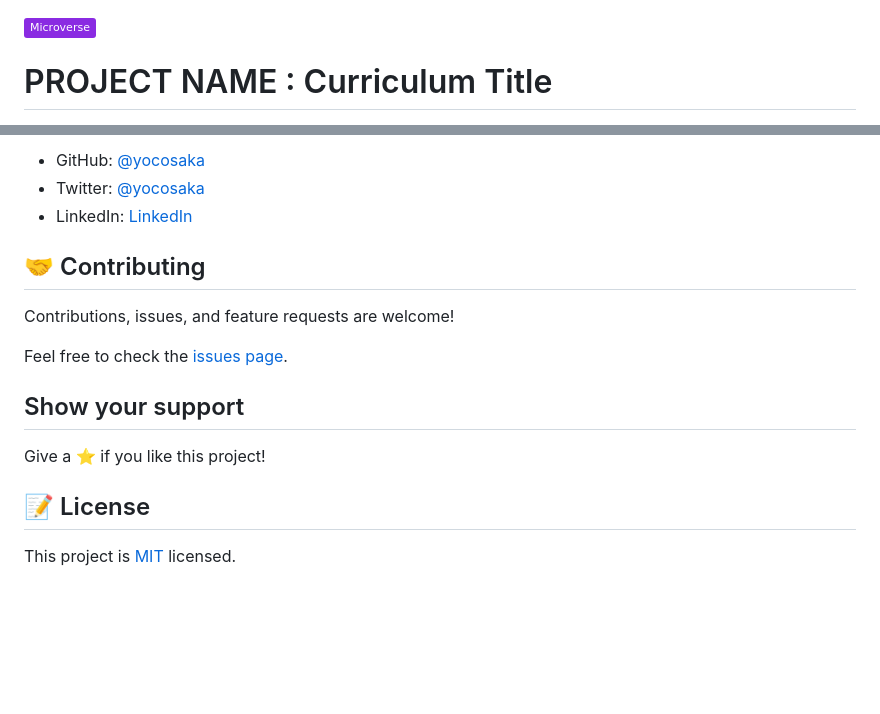
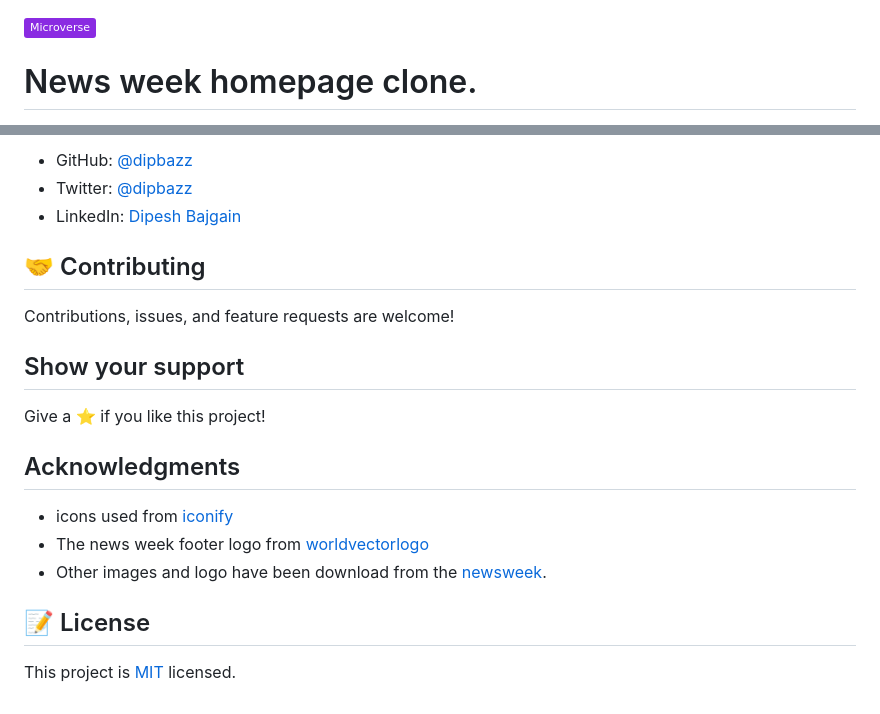
Before and after one commit to yoko-vicky/newsweek-clone, a Markdown page: README.md, 2 parts joined by grey strips. Drawn GitHub-style; badges without logos; blank space fills up the shorter version.

```diff
--- a/README.md
+++ b/README.md
@@ -1,4 +1,4 @@
 ![](https://img.shields.io/badge/Microverse-blueviolet)
 
-# PROJECT NAME : Curriculum Title
+# News week homepage clone.
 
@@ -62,17 +66,21 @@ yarn install
 
-- GitHub: [@yocosaka](https://github.com/yocosaka)
-- Twitter: [@yocosaka](https://twitter.com/yocosaka)
-- LinkedIn: [LinkedIn](https://www.linkedin.com/in/yokosaka)
+- GitHub: [@dipbazz](https://github.com/dipbazz)
+- Twitter: [@dipbazz](https://twitter.com/dipbazz)
+- LinkedIn: [Dipesh Bajgain](https://www.linkedin.com/in/dipbazz/)
 
 ## 🤝 Contributing
 
 Contributions, issues, and feature requests are welcome!
 
-Feel free to check the [issues page](../../issues).
-
 ## Show your support
 
 Give a ⭐️ if you like this project!
 
+## Acknowledgments
+
+- icons used from [iconify](https://iconify.design/)
+- The news week footer logo from [worldvectorlogo](https://worldvectorlogo.com/ja/logo/newsweek)
+- Other images and logo have been download from the [newsweek](https://www.newsweek.com/).
+
 ## 📝 License
 
```
Also changed, not shown: other parts of README.md (+42 -38 lines), assets/images/app_screenshot.png (added).
